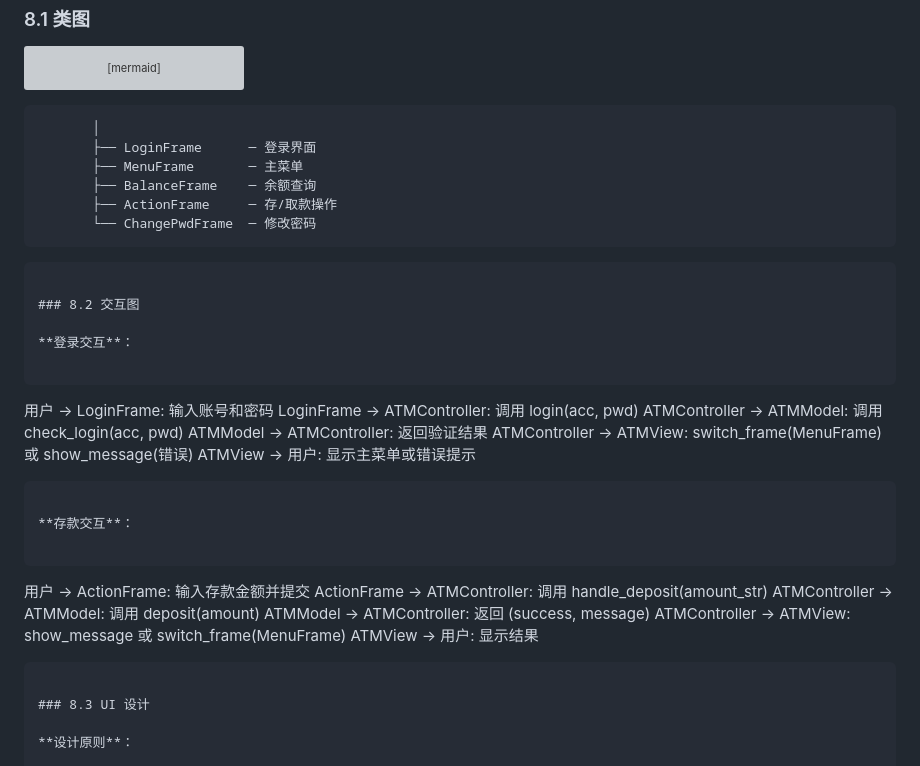
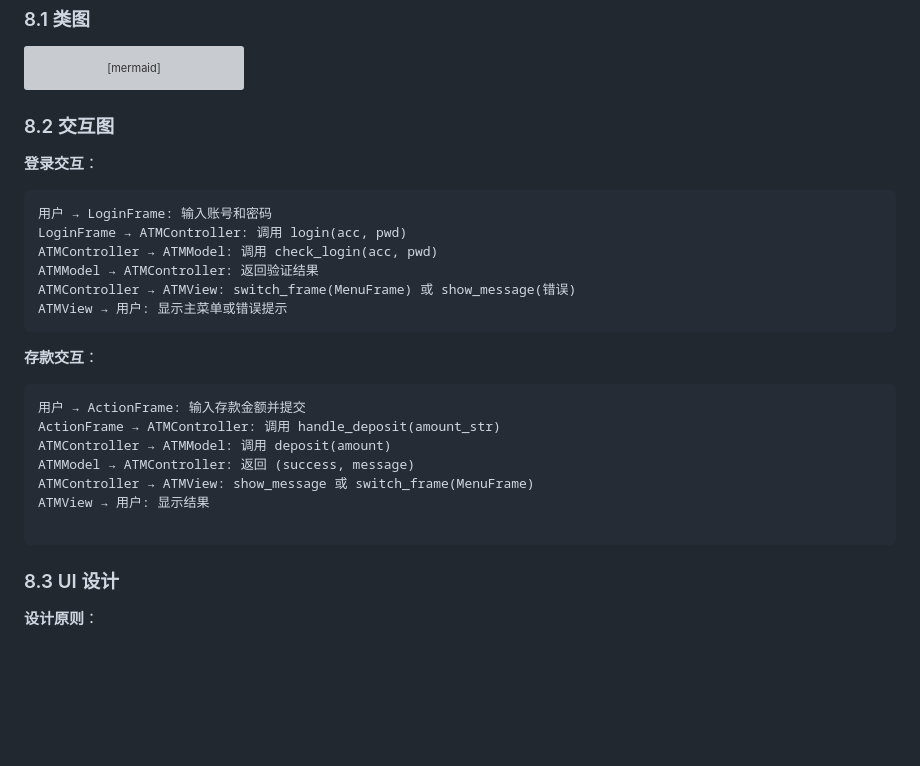
Before and after one commit to Unconnectable/atm, a Markdown page: 项目文档.md, the part around one of its changes. GitHub-like rendering; blank space fills up the shorter version; grey boxes are pictures that could not be loaded.

Commit message:
fix doc bug

`````diff
--- a/项目文档.md
+++ b/项目文档.md
@@ -412,34 +412,23 @@ classDiagram
     ATMController --> ATMView : 控制显示
 ```
 
-           │
-           ├── LoginFrame      ─ 登录界面
-           ├── MenuFrame       ─ 主菜单
-           ├── BalanceFrame    ─ 余额查询
-           ├── ActionFrame     ─ 存/取款操作
-           └── ChangePwdFrame  ─ 修改密码
-
-```
 
 ### 8.2 交互图
 
 **登录交互**：
 
 ```
-
 用户 → LoginFrame: 输入账号和密码
 LoginFrame → ATMController: 调用 login(acc, pwd)
 ATMController → ATMModel: 调用 check_login(acc, pwd)
 ATMModel → ATMController: 返回验证结果
 ATMController → ATMView: switch_frame(MenuFrame) 或 show_message(错误)
 ATMView → 用户: 显示主菜单或错误提示
-
 ```
 
 **存款交互**：
 
 ```
-
 用户 → ActionFrame: 输入存款金额并提交
 ActionFrame → ATMController: 调用 handle_deposit(amount_str)
 ATMController → ATMModel: 调用 deposit(amount)
@@ -447,7 +436,7 @@ ATMModel → ATMController: 返回 (success, message)
 ATMController → ATMView: show_message 或 switch_frame(MenuFrame)
 ATMView → 用户: 显示结果
 
-````
+```
 
 ### 8.3 UI 设计
 
`````
Also changed, not shown: other parts of 项目文档.md (+1 -1 lines).
